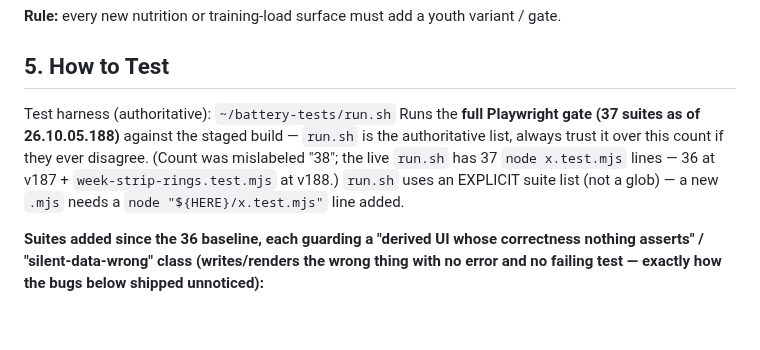
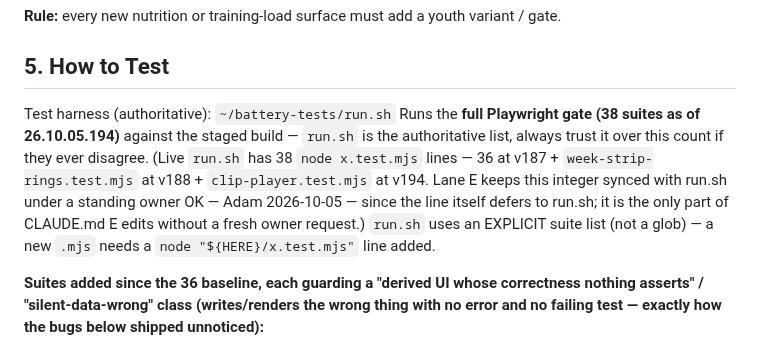
Before and after one commit to OvercastBTC/battery, a Markdown page: CLAUDE.md, the part around one of its changes. Rendered like a GitHub page; blank space fills up the shorter version.

```diff
--- a/CLAUDE.md
+++ b/CLAUDE.md
@@ -74,7 +74,7 @@ A youth-tier profile must **never** see: supplement / stimulant / dosing / quant
 ## 5. How to Test
 
 Test harness (authoritative): `~/battery-tests/run.sh`
-Runs the **full Playwright gate (37 suites as of 26.10.05.188)** against the staged build — `run.sh` is the authoritative list, always trust it over this count if they ever disagree. (Count was mislabeled "38"; the live `run.sh` has 37 `node x.test.mjs` lines — 36 at v187 + `week-strip-rings.test.mjs` at v188.) `run.sh` uses an EXPLICIT suite list (not a glob) — a new `.mjs` needs a `node "${HERE}/x.test.mjs"` line added.
+Runs the **full Playwright gate (38 suites as of 26.10.05.194)** against the staged build — `run.sh` is the authoritative list, always trust it over this count if they ever disagree. (Live `run.sh` has 38 `node x.test.mjs` lines — 36 at v187 + `week-strip-rings.test.mjs` at v188 + `clip-player.test.mjs` at v194. Lane E keeps this integer synced with run.sh under a standing owner OK — Adam 2026-10-05 — since the line itself defers to run.sh; it is the only part of CLAUDE.md E edits without a fresh owner request.) `run.sh` uses an EXPLICIT suite list (not a glob) — a new `.mjs` needs a `node "${HERE}/x.test.mjs"` line added.
 
 **Suites added since the 36 baseline, each guarding a "derived UI whose correctness nothing asserts" / "silent-data-wrong" class (writes/renders the wrong thing with no error and no failing test — exactly how the bugs below shipped unnoticed):**
 - `derived-ui.test.mjs` §4b (+v183): the host month picker (`#picker-grid`) must compute `display:grid` and lay out 7 columns — guards the v183 single-column bug (CSS rule was `.picker-grid` but the element is `id="picker-grid"`, so `display:grid` never applied).
```
Also changed, not shown: other parts of CLAUDE.md (+2 -1 lines).
